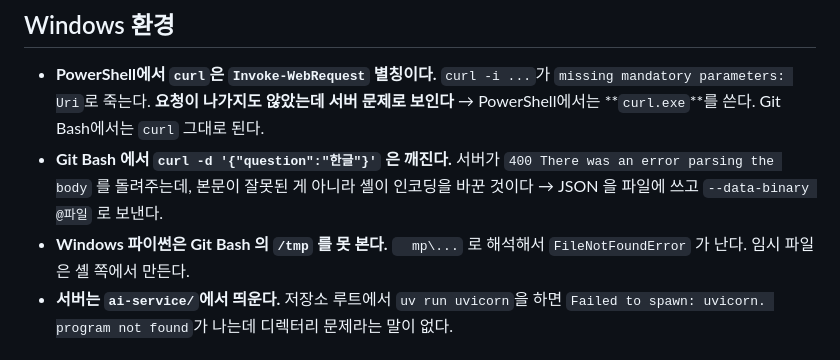
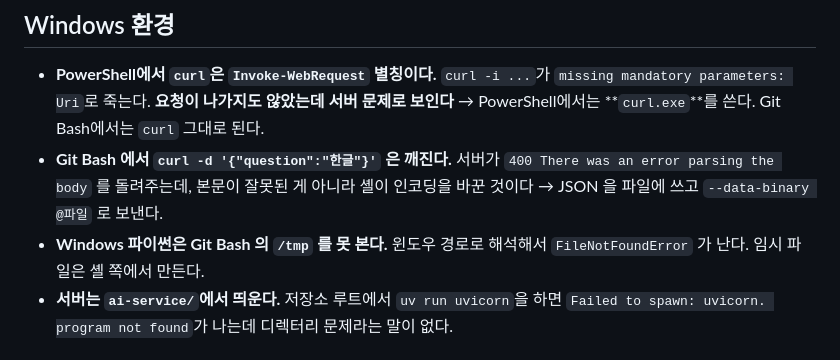
Before and after one commit to LXP-Bimyeongsa/lxp-msa-infrastructure-starter, a Markdown page: ai-service/CLAUDE.md, the part around the change. GitHub-like rendering.

Commit message:
fix: CLAUDE.md 한 줄이 이스케이프로 깨진 것
Co-Authored-By: Claude Opus 5 <noreply@anthropic.com>

```diff
--- a/ai-service/CLAUDE.md
+++ b/ai-service/CLAUDE.md
@@ -18,7 +18,7 @@
 - **Git Bash 에서 `curl -d '{"question":"한글"}'` 은 깨진다.** 서버가
   `400 There was an error parsing the body` 를 돌려주는데, 본문이 잘못된 게 아니라
   셸이 인코딩을 바꾼 것이다 → JSON 을 파일에 쓰고 `--data-binary @파일` 로 보낸다.
-- **Windows 파이썬은 Git Bash 의 `/tmp` 를 못 본다.** `	mp\...` 로 해석해서
+- **Windows 파이썬은 Git Bash 의 `/tmp` 를 못 본다.** 윈도우 경로로 해석해서
   `FileNotFoundError` 가 난다. 임시 파일은 셸 쪽에서 만든다.
 - **서버는 `ai-service/`에서 띄운다.** 저장소 루트에서 `uv run uvicorn`을 하면
   `Failed to spawn: uvicorn. program not found`가 나는데 디렉터리 문제라는 말이 없다.
```
